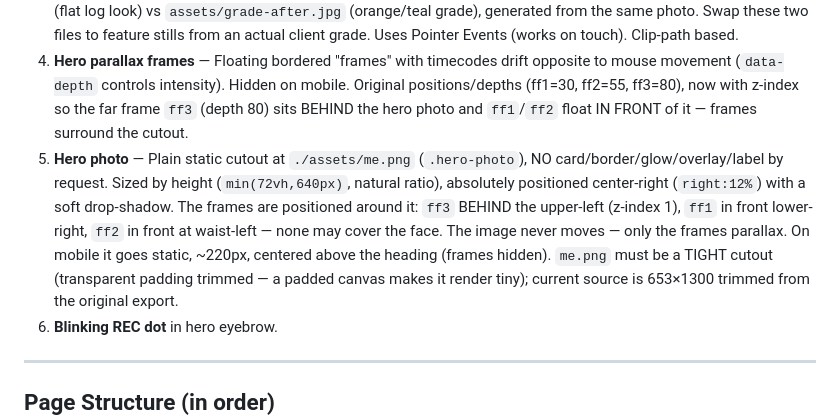
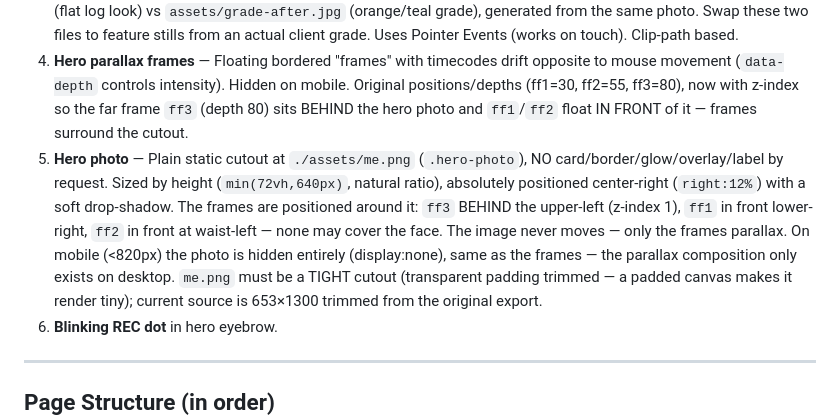
Before and after one commit to GM-galibmahin/VideoEditing, a Markdown page: CLAUDE.md, the part around the change. GitHub-like rendering.

Commit message:
Update CLAUDE.md: hero photo hidden on mobile
Co-Authored-By: Claude Fable 5 <noreply@anthropic.com>

```diff
--- a/CLAUDE.md
+++ b/CLAUDE.md
@@ -50,7 +50,7 @@ Loaded via Google Fonts. Timecodes follow `HH:MM:SS:FF` format (24fps frames).
 2. **3D tilt cards** — `.tilt` elements rotate in 3D following the mouse (`data-max` attribute controls max degrees). Applied to showreel player and all work cards.
 3. **Before/After grade slider ("The Grade Room")** — Draggable comparison of real stills: `assets/grade-before.jpg` (flat log look) vs `assets/grade-after.jpg` (orange/teal grade), generated from the same photo. Swap these two files to feature stills from an actual client grade. Uses Pointer Events (works on touch). Clip-path based.
 4. **Hero parallax frames** — Floating bordered "frames" with timecodes drift opposite to mouse movement (`data-depth` controls intensity). Hidden on mobile. Original positions/depths (ff1=30, ff2=55, ff3=80), now with z-index so the far frame `ff3` (depth 80) sits BEHIND the hero photo and `ff1`/`ff2` float IN FRONT of it — frames surround the cutout.
-5. **Hero photo** — Plain static cutout at `./assets/me.png` (`.hero-photo`), NO card/border/glow/overlay/label by request. Sized by height (`min(72vh,640px)`, natural ratio), absolutely positioned center-right (`right:12%`) with a soft drop-shadow. The frames are positioned around it: `ff3` BEHIND the upper-left (z-index 1), `ff1` in front lower-right, `ff2` in front at waist-left — none may cover the face. The image never moves — only the frames parallax. On mobile it goes static, ~220px, centered above the heading (frames hidden). `me.png` must be a TIGHT cutout (transparent padding trimmed — a padded canvas makes it render tiny); current source is 653×1300 trimmed from the original export.
+5. **Hero photo** — Plain static cutout at `./assets/me.png` (`.hero-photo`), NO card/border/glow/overlay/label by request. Sized by height (`min(72vh,640px)`, natural ratio), absolutely positioned center-right (`right:12%`) with a soft drop-shadow. The frames are positioned around it: `ff3` BEHIND the upper-left (z-index 1), `ff1` in front lower-right, `ff2` in front at waist-left — none may cover the face. The image never moves — only the frames parallax. On mobile (<820px) the photo is hidden entirely (display:none), same as the frames — the parallax composition only exists on desktop. `me.png` must be a TIGHT cutout (transparent padding trimmed — a padded canvas makes it render tiny); current source is 653×1300 trimmed from the original export.
 5. **Blinking REC dot** in hero eyebrow.
 
 ---
```
